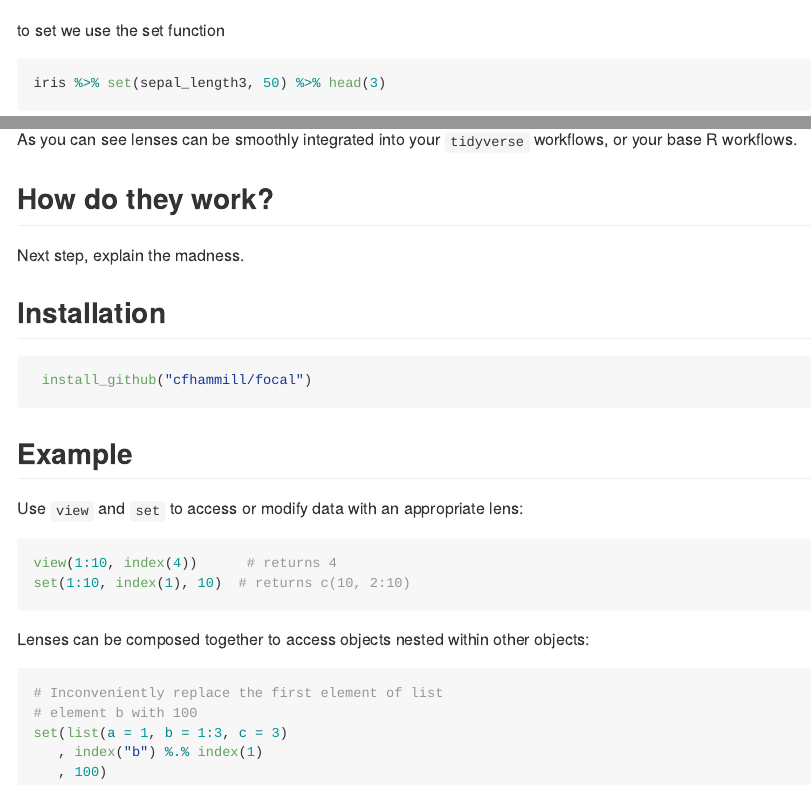
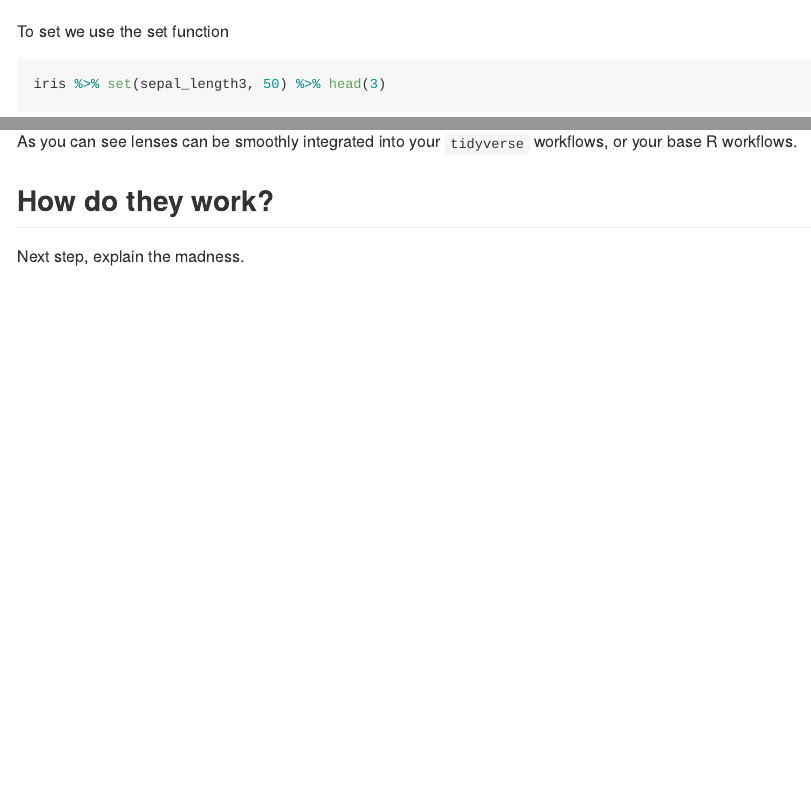
Before and after one commit to cfhammill/lenses, an R Markdown document (README.Rmd): the page in a window 1100 px wide, from 1630 px down before the commit and from 1810 px down after it, so that both start at the same text, and a second part further down, joined at a grey line. Rendered offline with R 4.5, knitr and Pandoc, with nearby package versions; some code elsewhere in the file could not run offline.

Commit message:
small README edits

````diff
--- a/README.Rmd
+++ b/README.Rmd
@@ -74,7 +82,7 @@ Now to `view` we use the view function
 iris %>% view(sepal_length3)
 ```
 
-to set we use the set function
+To set we use the set function
 
 ```{r}
 iris %>% set(sepal_length3, 50) %>% head(3)
@@ -127,29 +135,3 @@ workflows, or your base R workflows.
 ## How do they work?
 
 Next step, explain the madness.
-
-## Installation
-
-``` r
- install_github("cfhammill/focal")
-```
-
-## Example
-
-Use `view` and `set` to access or modify data with an appropriate lens:
-
-``` r
-view(1:10, index(4))      # returns 4
-set(1:10, index(1), 10)  # returns c(10, 2:10)
-```
-
-Lenses can be composed together to access objects nested
-within other objects:
-
-```r
-# Inconveniently replace the first element of list
-# element b with 100
-set(list(a = 1, b = 1:3, c = 3)
-   , index("b") %.% index(1)
-   , 100)
-```
````
Also changed, not shown: README.Rmd (12 more changed lines).
